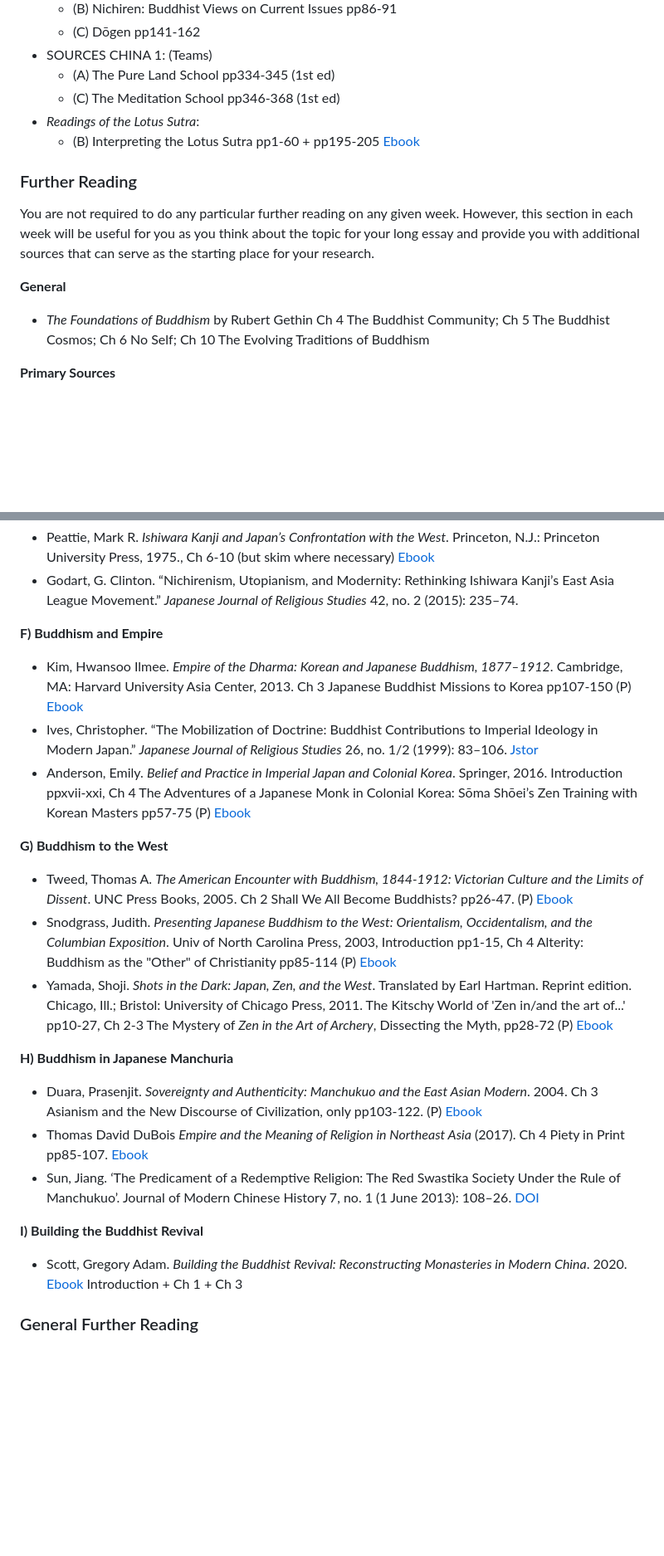
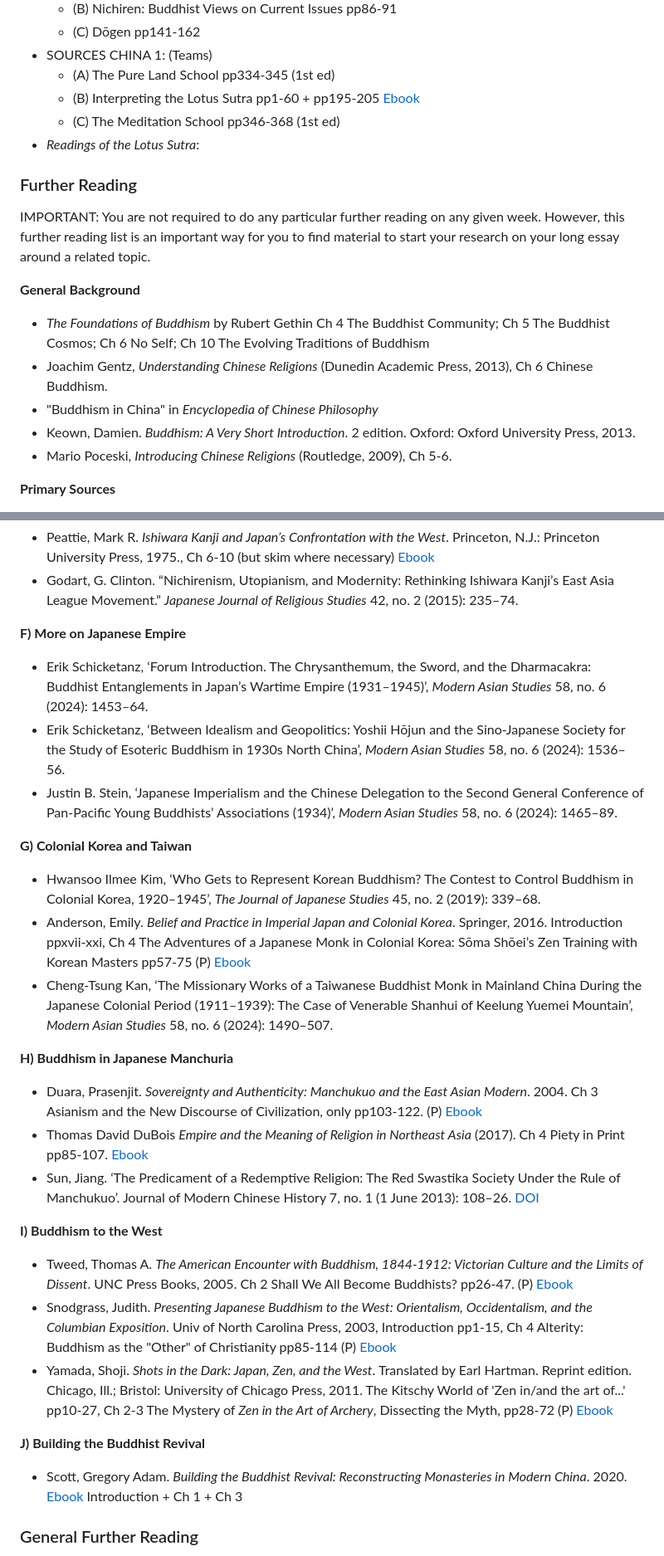
Before and after one commit to kmlawson/rethinking-the-world-in-east-asia-mo3354, a Markdown page: 09seminars.md, 2 parts joined by grey strips. Shown at 83% size. Drawn GitHub-style; blank space fills up the shorter version.

```diff
--- a/09seminars.md
+++ b/09seminars.md
@@ -55,17 +55,21 @@ Choose one of these categories: A (Pure Land) OR B (Nichiren) OR C (Ch’an/Zen)
 	- (C) Dōgen pp141-162
 - SOURCES CHINA 1: (Teams)
 	- (A) The Pure Land School pp334-345 (1st ed)
+	- (B) Interpreting the Lotus Sutra pp1-60 + pp195-205 [Ebook]( https://library.st-andrews.ac.uk/record=b3109344~S5)
 	- (C) The Meditation School pp346-368 (1st ed)
 - *Readings of the Lotus Sutra*:
-	- (B) Interpreting the Lotus Sutra pp1-60 + pp195-205 [Ebook]( https://library.st-andrews.ac.uk/record=b3109344~S5)
 
 ### Further Reading
 
-You are not required to do any particular further reading on any given week. However, this section in each week will be useful for you as you think about the topic for your long essay and provide you with additional sources that can serve as the starting place for your research.
+IMPORTANT: You are not required to do any particular further reading on any given week. However, this further reading list is an important way for you to find material to start your research on your long essay around a related topic.
 
-**General**
+**General Background**
 
 - *The Foundations of Buddhism* by Rubert Gethin Ch 4 The Buddhist Community; Ch 5 The Buddhist Cosmos; Ch 6 No Self; Ch 10 The Evolving Traditions of Buddhism
+- Joachim Gentz, *Understanding Chinese Religions* (Dunedin Academic Press, 2013), Ch 6 Chinese Buddhism.
+- "Buddhism in China" in *Encyclopedia of Chinese Philosophy*
+- Keown, Damien. *Buddhism: A Very Short Introduction*. 2 edition. Oxford: Oxford University Press, 2013.
+- Mario Poceski, *Introducing Chinese Religions* (Routledge, 2009), Ch 5-6.
 
 **Primary Sources**
 
@@ -597,17 +619,17 @@ If you are interested in working on the Taiping Rebellion see me for a copy of t
 * Peattie, Mark R. *Ishiwara Kanji and Japan’s Confrontation with the West*. Princeton, N.J.: Princeton University Press, 1975., Ch 6-10 (but skim where necessary) [Ebook](https://library.st-andrews.ac.uk/record=b2388605~S5)
 * Godart, G. Clinton. “Nichirenism, Utopianism, and Modernity: Rethinking Ishiwara Kanji’s East Asia League Movement.” *Japanese Journal of Religious Studies* 42, no. 2 (2015): 235–74.
 
-**F) Buddhism and Empire**
+**F) More on Japanese Empire**
 
-* Kim, Hwansoo Ilmee. *Empire of the Dharma: Korean and Japanese Buddhism, 1877–1912*. Cambridge, MA: Harvard University Asia Center, 2013. Ch 3 Japanese Buddhist Missions to Korea pp107-150 (P) [Ebook](https://library.st-andrews.ac.uk/record=b3526669~S5)
-* Ives, Christopher. “The Mobilization of Doctrine: Buddhist Contributions to Imperial Ideology in Modern Japan.” *Japanese Journal of Religious Studies* 26, no. 1/2 (1999): 83–106. [Jstor](https://www.jstor.org/stable/30233609)
+* Erik Schicketanz, ‘Forum Introduction. The Chrysanthemum, the Sword, and the Dharmacakra: Buddhist Entanglements in Japan’s Wartime Empire (1931–1945)’, *Modern Asian Studies* 58, no. 6 (2024): 1453–64.
+* Erik Schicketanz, ‘Between Idealism and Geopolitics: Yoshii Hōjun and the Sino-Japanese Society for the Study of Esoteric Buddhism in 1930s North China’, *Modern Asian Studies* 58, no. 6 (2024): 1536–56.
+* Justin B. Stein, ‘Japanese Imperialism and the Chinese Delegation to the Second General Conference of Pan-Pacific Young Buddhists’ Associations (1934)’, *Modern Asian Studies* 58, no. 6 (2024): 1465–89.
+
+**G) Colonial Korea and Taiwan**
+
+* Hwansoo Ilmee Kim, ‘Who Gets to Represent Korean Buddhism? The Contest to Control Buddhism in Colonial Korea, 1920–1945’, *The Journal of Japanese Studies* 45, no. 2 (2019): 339–68.
 * Anderson, Emily. *Belief and Practice in Imperial Japan and Colonial Korea*. Springer, 2016. Introduction ppxvii-xxi, Ch 4 The Adventures of a Japanese Monk in Colonial Korea: Sōma Shōei’s Zen Training with Korean Masters pp57-75 (P) [Ebook](https://library.st-andrews.ac.uk/record=b2483675~S5)
-
-**G) Buddhism to the West**
-
-* Tweed, Thomas A. *The American Encounter with Buddhism, 1844-1912: Victorian Culture and the Limits of Dissent*. UNC Press Books, 2005. Ch 2 Shall We All Become Buddhists? pp26-47. (P) [Ebook](https://library.st-andrews.ac.uk/record=b3108641~S5)
-* Snodgrass, Judith. *Presenting Japanese Buddhism to the West: Orientalism, Occidentalism, and the Columbian Exposition*. Univ of North Carolina Press, 2003,  Introduction pp1-15, Ch 4 Alterity: Buddhism as the "Other" of Christianity pp85-114 (P) [Ebook](https://library.st-andrews.ac.uk/record=b3109281~S5)
-* Yamada, Shoji. *Shots in the Dark: Japan, Zen, and the West*. Translated by Earl Hartman. Reprint edition. Chicago, Ill.; Bristol: University of Chicago Press, 2011. The Kitschy World of 'Zen in/and the art of...' pp10-27, Ch 2-3 The Mystery of *Zen in the Art of Archery*, Dissecting the Myth, pp28-72 (P) [Ebook](https://library.st-andrews.ac.uk/record=b3109277~S5)
+* Cheng-Tsung Kan, ‘The Missionary Works of a Taiwanese Buddhist Monk in Mainland China During the Japanese Colonial Period (1911–1939): The Case of Venerable Shanhui of Keelung Yuemei Mountain’, *Modern Asian Studies* 58, no. 6 (2024): 1490–507.
 
 **H) Buddhism in Japanese Manchuria**
 
@@ -615,10 +637,15 @@ If you are interested in working on the Taiping Rebellion see me for a copy of t
 * Thomas David DuBois *Empire and the Meaning of Religion in Northeast Asia* (2017). Ch 4 Piety in Print pp85-107. [Ebook](https://library.st-andrews.ac.uk/record=b3039309~S5)
 * Sun, Jiang. ‘The Predicament of a Redemptive Religion: The Red Swastika Society Under the Rule of Manchukuo’. Journal of Modern Chinese History 7, no. 1 (1 June 2013): 108–26. [DOI](https://doi.org/10.1080/17535654.2013.772358)
 
-**I) Building the Buddhist Revival**
+**I) Buddhism to the West**
+
+* Tweed, Thomas A. *The American Encounter with Buddhism, 1844-1912: Victorian Culture and the Limits of Dissent*. UNC Press Books, 2005. Ch 2 Shall We All Become Buddhists? pp26-47. (P) [Ebook](https://library.st-andrews.ac.uk/record=b3108641~S5)
+* Snodgrass, Judith. *Presenting Japanese Buddhism to the West: Orientalism, Occidentalism, and the Columbian Exposition*. Univ of North Carolina Press, 2003,  Introduction pp1-15, Ch 4 Alterity: Buddhism as the "Other" of Christianity pp85-114 (P) [Ebook](https://library.st-andrews.ac.uk/record=b3109281~S5)
+* Yamada, Shoji. *Shots in the Dark: Japan, Zen, and the West*. Translated by Earl Hartman. Reprint edition. Chicago, Ill.; Bristol: University of Chicago Press, 2011. The Kitschy World of 'Zen in/and the art of...' pp10-27, Ch 2-3 The Mystery of *Zen in the Art of Archery*, Dissecting the Myth, pp28-72 (P) [Ebook](https://library.st-andrews.ac.uk/record=b3109277~S5)
+
+**J) Building the Buddhist Revival**
 
 - Scott, Gregory Adam. *Building the Buddhist Revival: Reconstructing Monasteries in Modern China*. 2020. [Ebook](https://library.st-andrews.ac.uk/record=b2900206~S5) Introduction + Ch 1 + Ch 3
-
 
 ### General Further Reading
 
```
Also changed, not shown: other parts of 09seminars.md (+57 -40 lines).
